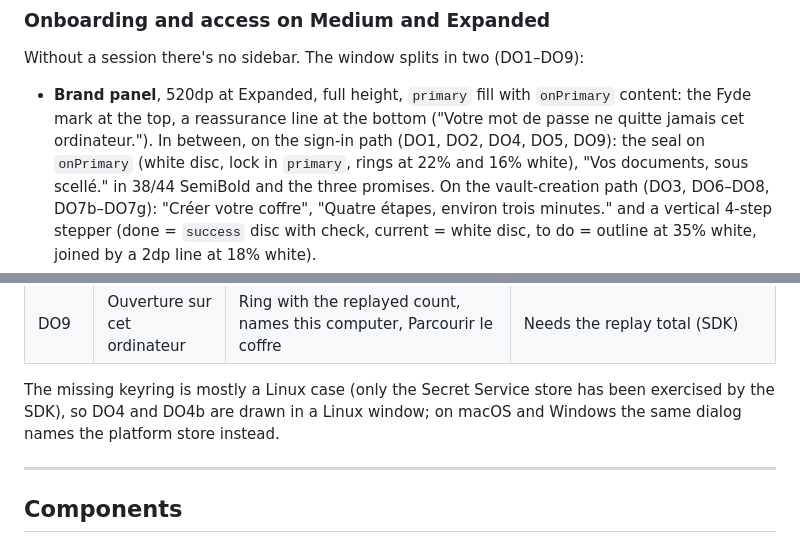
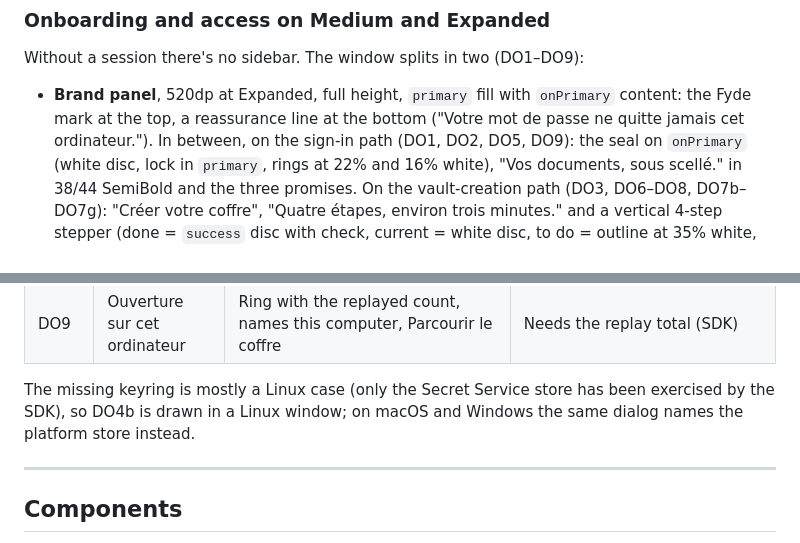
Before and after one commit to fyde-lab/application, a Markdown page: design/design-system.md, 2 parts joined by grey strips. GitHub-like rendering.

```diff
--- a/design/design-system.md
+++ b/design/design-system.md
@@ -227,7 +227,7 @@ Without a session there's no sidebar. The window splits in two (DO1–DO9):
 
 - **Brand panel**, 520dp at Expanded, full height, `primary` fill with `onPrimary` content: the
   Fyde mark at the top, a reassurance line at the bottom ("Votre mot de passe ne quitte jamais
-  cet ordinateur."). In between, on the sign-in path (DO1, DO2, DO4, DO5, DO9): the seal on
+  cet ordinateur."). In between, on the sign-in path (DO1, DO2, DO5, DO9): the seal on
   `onPrimary` (white disc, lock in `primary`, rings at 22% and 16% white), "Vos documents, sous
   scellé." in 38/44 SemiBold and the three promises. On the vault-creation path (DO3, DO6–DO8, DO7b–DO7g):
   "Créer votre coffre", "Quatre étapes, environ trois minutes." and a vertical 4-step stepper
@@ -485,7 +483,7 @@ Same flows, content and SDK calls as O1–O9; layout in
 | DO9 | Ouverture sur cet ordinateur | Ring with the replayed count, names this computer, Parcourir le coffre | Needs the replay total (SDK) |
 
 The missing keyring is mostly a Linux case (only the Secret Service store has been exercised by
-the SDK), so DO4 and DO4b are drawn in a Linux window; on macOS and Windows the same dialog names
+the SDK), so DO4b is drawn in a Linux window; on macOS and Windows the same dialog names
 the platform store instead.
 
 ---
```
Also changed, not shown: other parts of design/design-system.md (+3 -5 lines), design/screen-map.md (+5 -4 lines), design/assets/screens/DO4-stockage-indisponible-a-la-connexion.png (deleted), design/assets/screens/DO7e-code-email.png (deleted), design/assets/sheets/carte-bureau.png, 8 other files.
